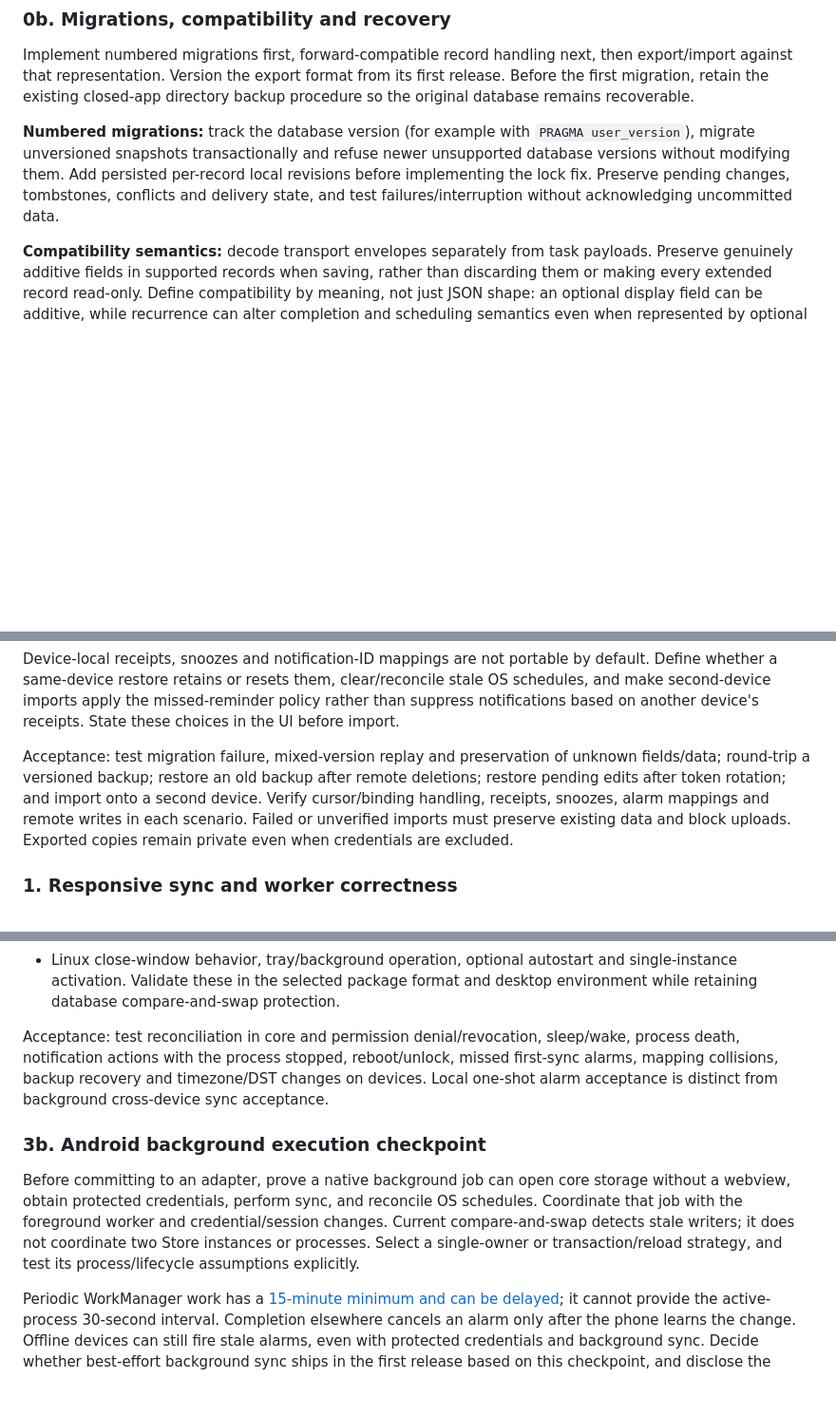
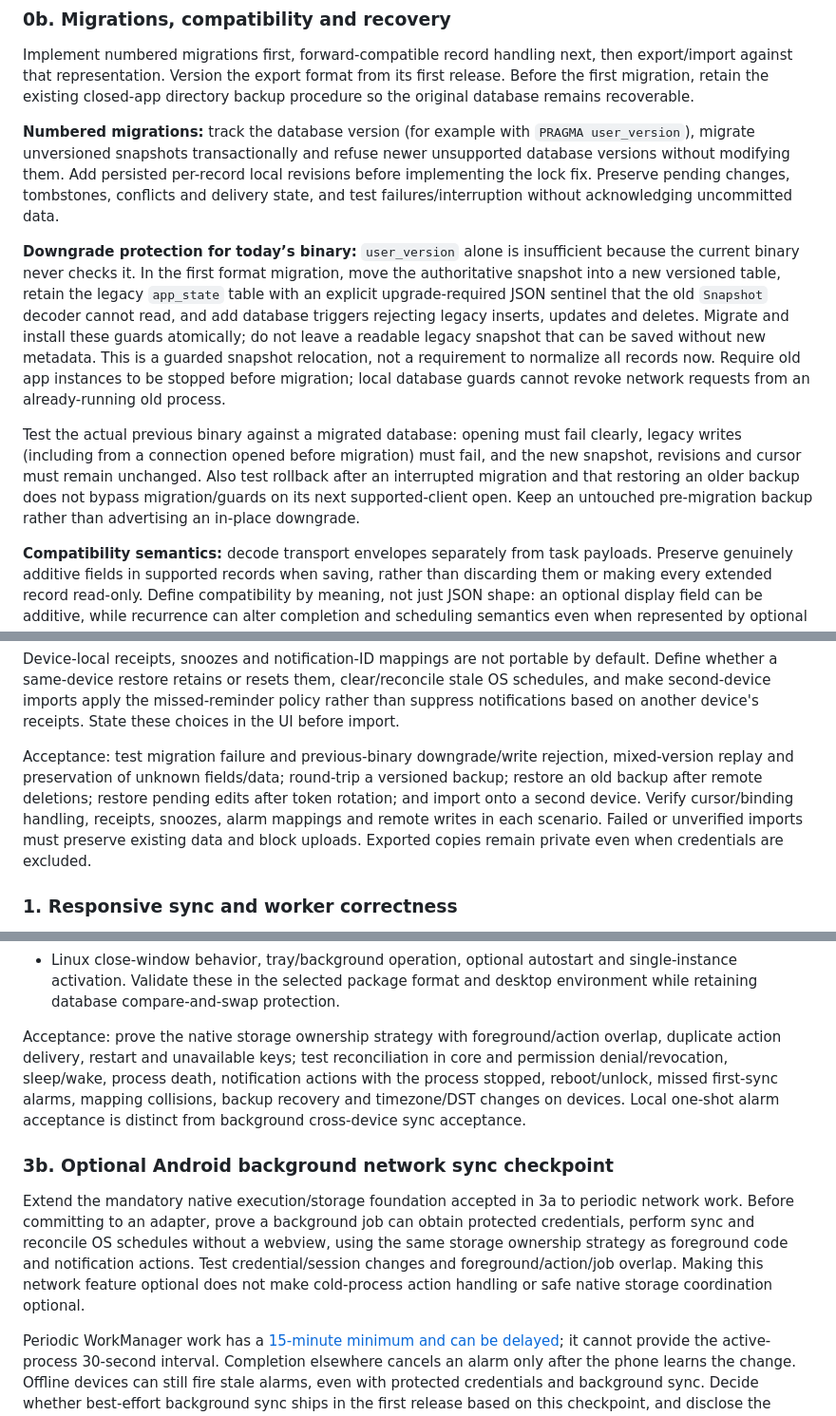
Before and after one commit to astraea-oss/nothingtodo, a Markdown page: docs/development.md, 3 parts joined by grey strips. Shown at 95% size. GitHub-like rendering; blank space fills up the shorter version.

```diff
--- a/docs/development.md
+++ b/docs/development.md
@@ -48,6 +48,10 @@ Implement numbered migrations first, forward-compatible record handling next, th
 
 **Numbered migrations:** track the database version (for example with `PRAGMA user_version`), migrate unversioned snapshots transactionally and refuse newer unsupported database versions without modifying them. Add persisted per-record local revisions before implementing the lock fix. Preserve pending changes, tombstones, conflicts and delivery state, and test failures/interruption without acknowledging uncommitted data.
 
+**Downgrade protection for today’s binary:** `user_version` alone is insufficient because the current binary never checks it. In the first format migration, move the authoritative snapshot into a new versioned table, retain the legacy `app_state` table with an explicit upgrade-required JSON sentinel that the old `Snapshot` decoder cannot read, and add database triggers rejecting legacy inserts, updates and deletes. Migrate and install these guards atomically; do not leave a readable legacy snapshot that can be saved without new metadata. This is a guarded snapshot relocation, not a requirement to normalize all records now. Require old app instances to be stopped before migration; local database guards cannot revoke network requests from an already-running old process.
+
+Test the actual previous binary against a migrated database: opening must fail clearly, legacy writes (including from a connection opened before migration) must fail, and the new snapshot, revisions and cursor must remain unchanged. Also test rollback after an interrupted migration and that restoring an older backup does not bypass migration/guards on its next supported-client open. Keep an untouched pre-migration backup rather than advertising an in-place downgrade.
+
 **Compatibility semantics:** decode transport envelopes separately from task payloads. Preserve genuinely additive fields in supported records when saving, rather than discarding them or making every extended record read-only. Define compatibility by meaning, not just JSON shape: an optional display field can be additive, while recurrence can alter completion and scheduling semantics even when represented by optional fields. Breaking changes or unsupported behavioral capabilities must be read-only to older clients, using explicit schema/capability rules. Do not assume recurrence belongs in schema 1 merely because its field is optional.
 
 Persist unknown record types and unsupported payloads as opaque data, with server versions and tombstone state, atomically with the page cursor. Continue syncing supported records and show an upgrade indication. Older clients must never overwrite opaque records or drop unknown fields. Specify what happens to pending edits and scheduled alarms when a previously known task becomes unsupported. Test mixed-version pages, unknown tombstones and later upgrades.
@@ -61,7 +65,7 @@ Persist unknown record types and unsupported payloads as opaque data, with serve
 
 Device-local receipts, snoozes and notification-ID mappings are not portable by default. Define whether a same-device restore retains or resets them, clear/reconcile stale OS schedules, and make second-device imports apply the missed-reminder policy rather than suppress notifications based on another device's receipts. State these choices in the UI before import.
 
-Acceptance: test migration failure, mixed-version replay and preservation of unknown fields/data; round-trip a versioned backup; restore an old backup after remote deletions; restore pending edits after token rotation; and import onto a second device. Verify cursor/binding handling, receipts, snoozes, alarm mappings and remote writes in each scenario. Failed or unverified imports must preserve existing data and block uploads. Exported copies remain private even when credentials are excluded.
+Acceptance: test migration failure and previous-binary downgrade/write rejection, mixed-version replay and preservation of unknown fields/data; round-trip a versioned backup; restore an old backup after remote deletions; restore pending edits after token rotation; and import onto a second device. Verify cursor/binding handling, receipts, snoozes, alarm mappings and remote writes in each scenario. Failed or unverified imports must preserve existing data and block uploads. Exported copies remain private even when credentials are excluded.
 
 ### 1. Responsive sync and worker correctness
 
@@ -104,11 +110,11 @@ Decide and document the product rules before implementing adapters:
 - Complete and Snooze actions on notifications. Prove cold-process handling, durable local mutation, rescheduling/cancellation and queued sync without relying on an open webview. Complete is shared task state; local Snooze stays device-local. Make repeated or outdated action delivery safe.
 - Linux close-window behavior, tray/background operation, optional autostart and single-instance activation. Validate these in the selected package format and desktop environment while retaining database compare-and-swap protection.
 
-Acceptance: test reconciliation in core and permission denial/revocation, sleep/wake, process death, notification actions with the process stopped, reboot/unlock, missed first-sync alarms, mapping collisions, backup recovery and timezone/DST changes on devices. Local one-shot alarm acceptance is distinct from background cross-device sync acceptance.
+Acceptance: prove the native storage ownership strategy with foreground/action overlap, duplicate action delivery, restart and unavailable keys; test reconciliation in core and permission denial/revocation, sleep/wake, process death, notification actions with the process stopped, reboot/unlock, missed first-sync alarms, mapping collisions, backup recovery and timezone/DST changes on devices. Local one-shot alarm acceptance is distinct from background cross-device sync acceptance.
 
-### 3b. Android background execution checkpoint
+### 3b. Optional Android background network sync checkpoint
 
-Before committing to an adapter, prove a native background job can open core storage without a webview, obtain protected credentials, perform sync, and reconcile OS schedules. Coordinate that job with the foreground worker and credential/session changes. Current compare-and-swap detects stale writers; it does not coordinate two Store instances or processes. Select a single-owner or transaction/reload strategy, and test its process/lifecycle assumptions explicitly.
+Extend the mandatory native execution/storage foundation accepted in 3a to periodic network work. Before committing to an adapter, prove a background job can obtain protected credentials, perform sync and reconcile OS schedules without a webview, using the same storage ownership strategy as foreground code and notification actions. Test credential/session changes and foreground/action/job overlap. Making this network feature optional does not make cold-process action handling or safe native storage coordination optional.
 
 Periodic WorkManager work has a [15-minute minimum and can be delayed](https://developer.android.com/reference/androidx/work/PeriodicWorkRequest); it cannot provide the active-process 30-second interval. Completion elsewhere cancels an alarm only after the phone learns the change. Offline devices can still fire stale alarms, even with protected credentials and background sync. Decide whether best-effort background sync ships in the first release based on this checkpoint, and disclose the supported behavior; local alarm delivery must not depend on connectivity.
 
```
Also changed, not shown: other parts of docs/development.md (+3 -1 lines), README.md (+1 -1 lines).
